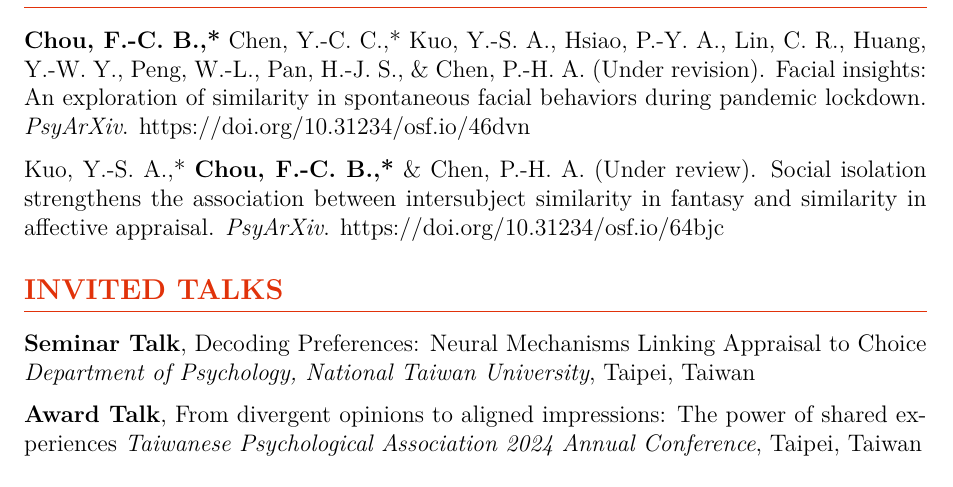
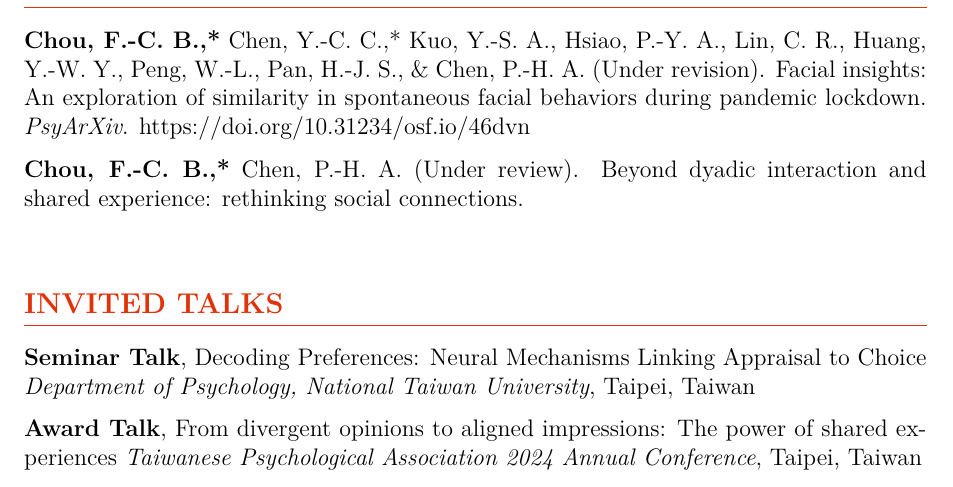
Before and after one commit to Ben-FCC/Ben-FCC_CV, a LaTeX CV (CV.tex): part of page 2 of 5, cut so that both start at the same text. Compiled offline with XeLaTeX.

Commit message:
Update CV.log and CV.tex with latest output and manuscript details

```diff
--- a/CV.tex
+++ b/CV.tex
@@ -98,8 +98,7 @@ I am currently a PhD student under supervision by \href{https://scholar.google.c
 
 \section*{MANUSCRIPTS UNDER REVIEW}
 \noindent\textbf{Chou, F.-C. B.,*} Chen, Y.-C. C.,* Kuo, Y.-S. A., Hsiao, P.-Y. A., Lin, C. R., Huang, Y.-W. Y., Peng, W.-L., Pan, H.-J. S., \& Chen, P.-H. A. (Under revision). Facial insights: An exploration of similarity in spontaneous facial behaviors during pandemic lockdown. \textit{PsyArXiv}. \href{https://doi.org/10.31234/osf.io/46dvn} {https://doi.org/10.31234/osf.io/46dvn}\\[\itemspace]
-\noindent Kuo, Y.-S. A.,* \textbf{Chou, F.-C. B.,*} \& Chen, P.-H. A. (Under review). Social isolation strengthens the association between intersubject similarity in fantasy and similarity in affective appraisal. \textit{PsyArXiv}. \href{https://doi.org/10.31234/osf.io/64bjc} {https://doi.org/10.31234/osf.io/64bjc}
-
+\noindent \textbf{Chou, F.-C. B.,*} Chen, P.-H. A. (Under review). Beyond dyadic interaction and shared experience: rethinking social connections. \\[\itemspace]
 
 \section*{INVITED TALKS}
 \textbf{Seminar Talk}, \href{http://www.psy.ntu.edu.tw/index.php/homepage/speech/2903-1131127}{Decoding Preferences: Neural Mechanisms Linking Appraisal to Choice} \textit{Department of Psychology, National Taiwan University}, Taipei, Taiwan \\[\itemspace]
```
Also changed, not shown: CV.pdf, 2 other files.
